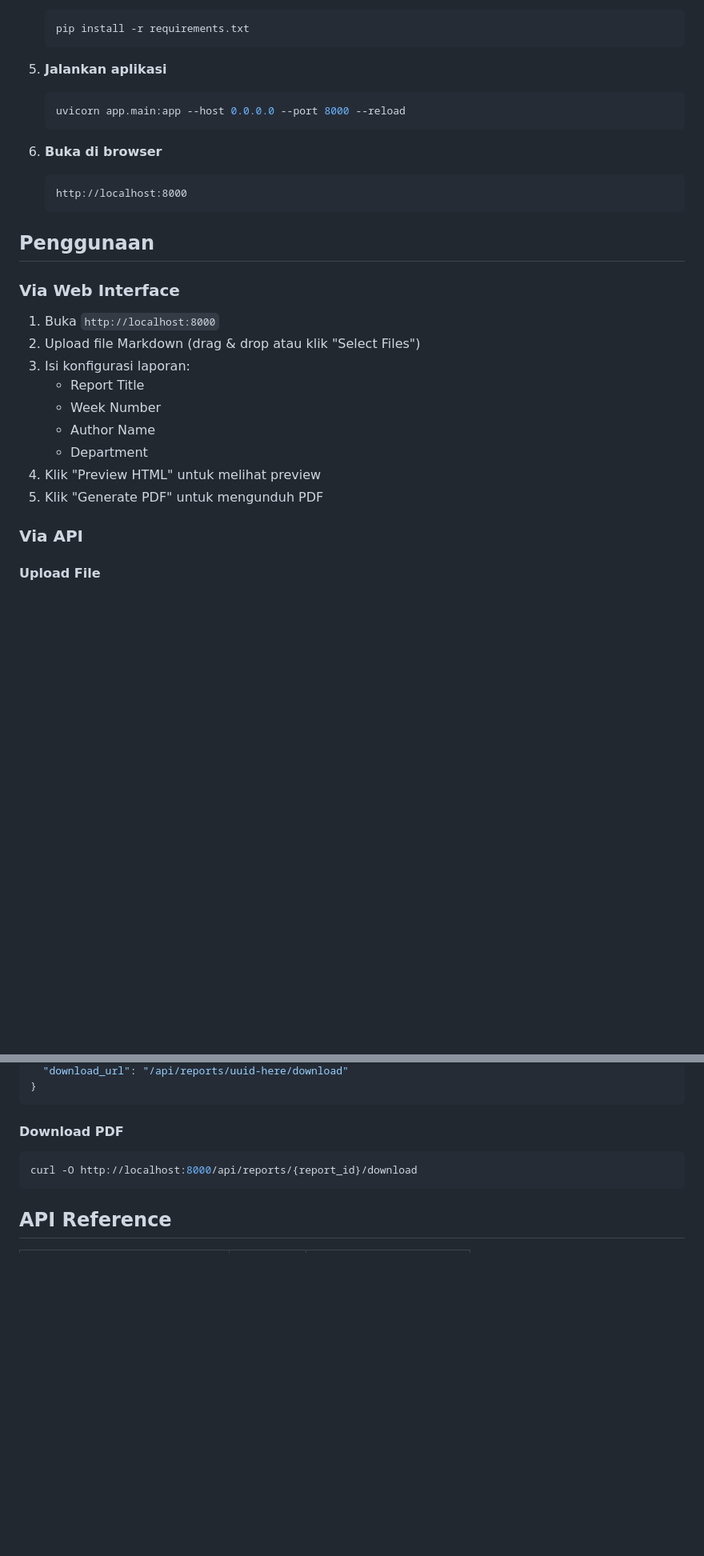
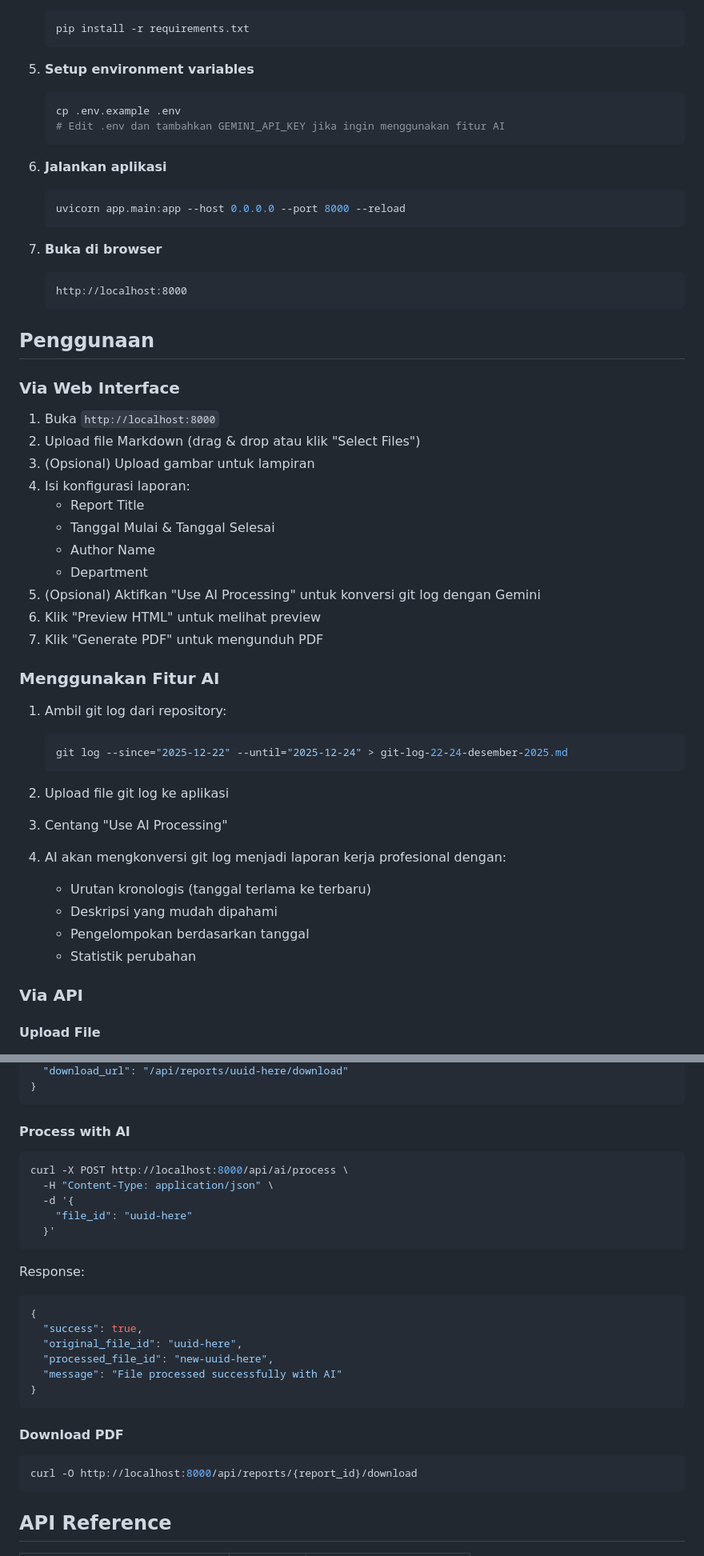
Before and after one commit to maulana0710/automatic_work_report_generation, a Markdown page: README.md, 2 parts joined by grey strips. Shown: that part at 80% size. GitHub-like rendering; blank space fills up the shorter version.

Commit message:
docs: update README with new features - AI, date picker, auto-sort

````diff
--- a/README.md
+++ b/README.md
@@ -51,12 +58,18 @@ Aplikasi web untuk menghasilkan laporan pekerjaan mingguan dalam format PDF dari
    pip install -r requirements.txt
    ```
 
-5. **Jalankan aplikasi**
+5. **Setup environment variables**
+   ```bash
+   cp .env.example .env
+   # Edit .env dan tambahkan GEMINI_API_KEY jika ingin menggunakan fitur AI
+   ```
+
+6. **Jalankan aplikasi**
    ```bash
    uvicorn app.main:app --host 0.0.0.0 --port 8000 --reload
    ```
 
-6. **Buka di browser**
+7. **Buka di browser**
    ```
    http://localhost:8000
    ```
@@ -67,13 +80,30 @@ Aplikasi web untuk menghasilkan laporan pekerjaan mingguan dalam format PDF dari
 
 1. Buka `http://localhost:8000`
 2. Upload file Markdown (drag & drop atau klik "Select Files")
-3. Isi konfigurasi laporan:
+3. (Opsional) Upload gambar untuk lampiran
+4. Isi konfigurasi laporan:
    - Report Title
-   - Week Number
+   - Tanggal Mulai & Tanggal Selesai
    - Author Name
    - Department
-4. Klik "Preview HTML" untuk melihat preview
-5. Klik "Generate PDF" untuk mengunduh PDF
+5. (Opsional) Aktifkan "Use AI Processing" untuk konversi git log dengan Gemini
+6. Klik "Preview HTML" untuk melihat preview
+7. Klik "Generate PDF" untuk mengunduh PDF
+
+### Menggunakan Fitur AI
+
+1. Ambil git log dari repository:
+   ```bash
+   git log --since="2025-12-22" --until="2025-12-24" > git-log-22-24-desember-2025.md
+   ```
+
+2. Upload file git log ke aplikasi
+3. Centang "Use AI Processing"
+4. AI akan mengkonversi git log menjadi laporan kerja profesional dengan:
+   - Urutan kronologis (tanggal terlama ke terbaru)
+   - Deskripsi yang mudah dipahami
+   - Pengelompokan berdasarkan tanggal
+   - Statistik perubahan
 
 ### Via API
 
@@ -127,4 +158,24 @@ Response:
   "download_url": "/api/reports/uuid-here/download"
+}
+```
+
+#### Process with AI
+
+```bash
+curl -X POST http://localhost:8000/api/ai/process \
+  -H "Content-Type: application/json" \
+  -d '{
+    "file_id": "uuid-here"
+  }'
+```
+
+Response:
+```json
+{
+  "success": true,
+  "original_file_id": "uuid-here",
+  "processed_file_id": "new-uuid-here",
+  "message": "File processed successfully with AI"
 }
 ```
 
````
Also changed, not shown: other parts of README.md (+84 -16 lines).
